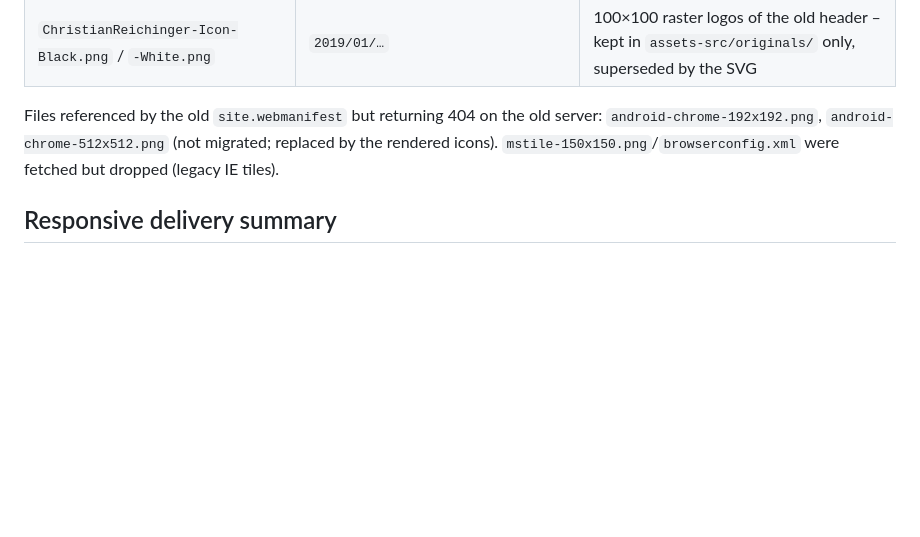
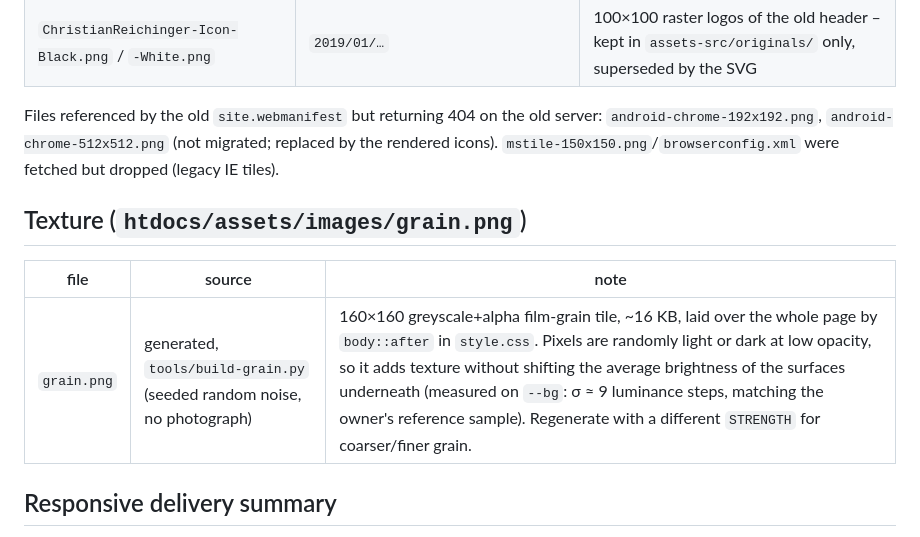
Before and after one commit to reichiClaw/reichi.com, a Markdown page: ASSETS.md, the part around the change. Drawn GitHub-style; blank space fills up the shorter version.

```diff
--- a/ASSETS.md
+++ b/ASSETS.md
@@ -66,6 +66,12 @@ Files referenced by the old `site.webmanifest` but returning 404 on the old serv
 `android-chrome-192x192.png`, `android-chrome-512x512.png` (not migrated; replaced by the
 rendered icons). `mstile-150x150.png`/`browserconfig.xml` were fetched but dropped (legacy IE tiles).
 
+## Texture (`htdocs/assets/images/grain.png`)
+
+| file | source | note |
+|---|---|---|
+| `grain.png` | generated, `tools/build-grain.py` (seeded random noise, no photograph) | 160×160 greyscale+alpha film-grain tile, ~16 KB, laid over the whole page by `body::after` in `style.css`. Pixels are randomly light or dark at low opacity, so it adds texture without shifting the average brightness of the surfaces underneath (measured on `--bg`: σ ≈ 9 luminance steps, matching the owner's reference sample). Regenerate with a different `STRENGTH` for coarser/finer grain. |
+
 ## Responsive delivery summary
 
 - Photos: `<picture>` with WebP `<source>` + JPEG fallback, `srcset`/`sizes`, explicit
```
Also changed, not shown: README.md (+4 -2 lines).
